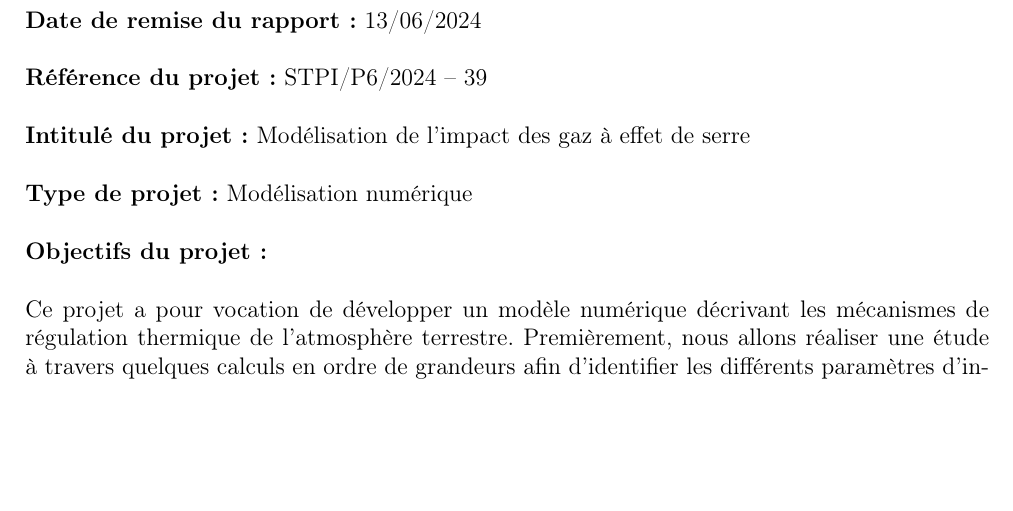
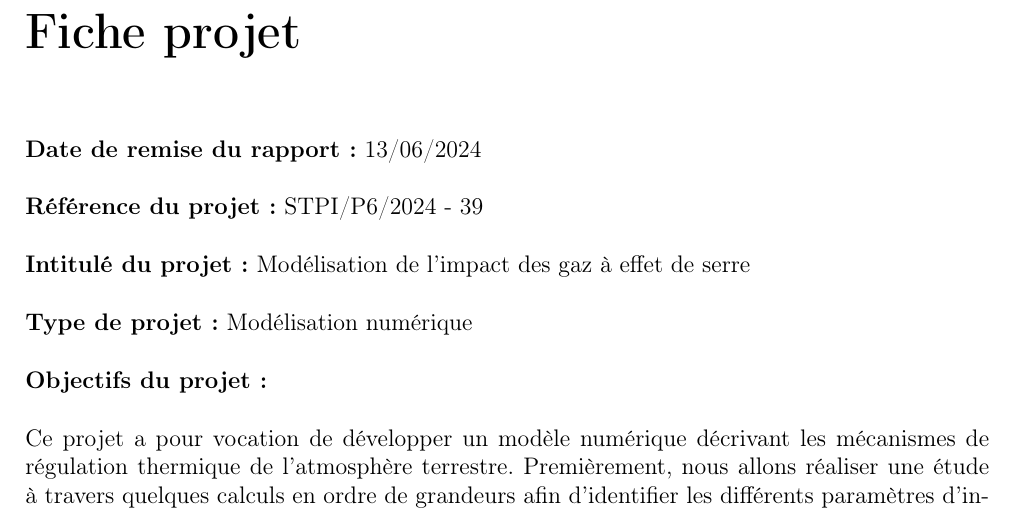
Before and after one commit to SARRAU-Arthur/Projet-P6, a LaTeX document (Rapport/Rapport.tex): part of page 3 of 17, cut at the place of the change, the shorter picture padded with empty space. Compiled offline with pdfLaTeX.

Commit message:
Mise à jour du sommaire

```diff
--- a/Rapport/Rapport.tex
+++ b/Rapport/Rapport.tex
@@ -187,11 +187,14 @@ bookmarksopen=true}
 \newpage
 \pagestyle{special}
 
+\chapter*{Fiche projet} % * Garde la même mise en page qu'un chapitre mais ne le numérote pas
+\addcontentsline{toc}{chapter}{Fiche projet} % Ajout dans le sommaire, possiblement renommé comme souhaité
+
 \textbf{Date de remise du rapport :} 13/06/2024 \vspace{\baselineskip}
 % \vspace{\baselineskip} permet de sauter des lignes dans le code (pour la lisibilité)
 % en évitant tout message d'erreur de la forme "Underfull \hbox (badness 10000)"
 
-\textbf{Référence du projet:} STPI/P6/2024 – 39 \vspace{\baselineskip}
+\textbf{Référence du projet:} STPI/P6/2024 - 39 \vspace{\baselineskip}
 
 \textbf{Intitulé du projet :} Modélisation de l'impact des gaz à effet de serre \vspace{\baselineskip}
 
```
Also changed, not shown: Rapport/Rapport.pdf, Rapport/Rapport.tex (4 more changed lines), 5 other files.
